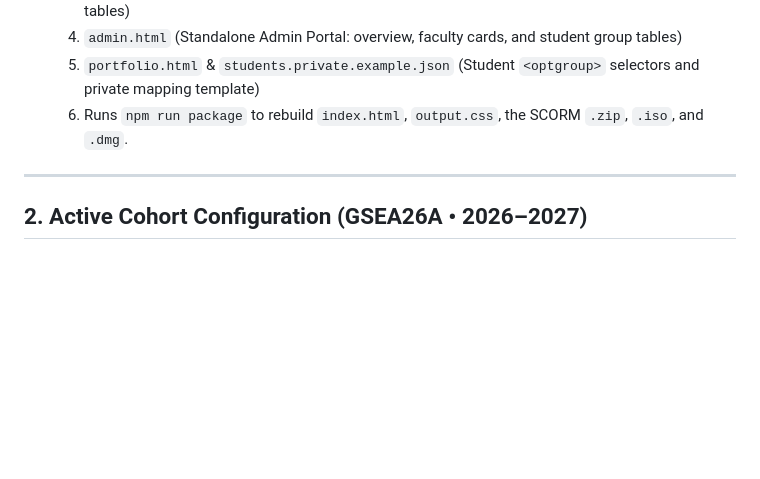
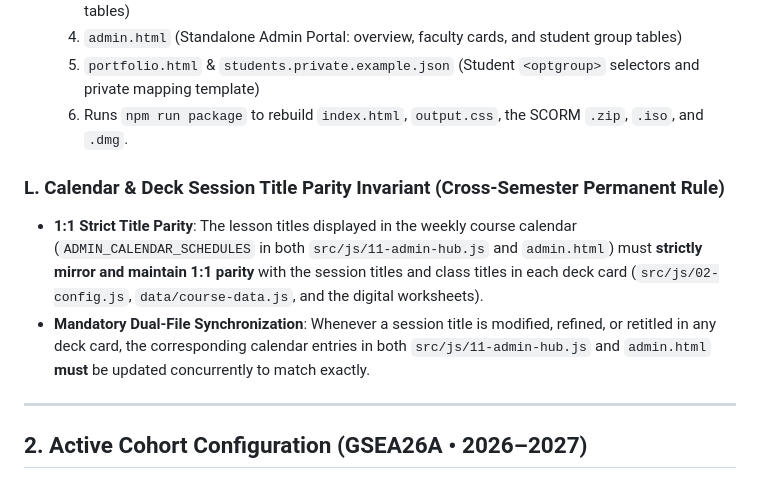
Before and after one commit to powerforcemotiondrive-pixel/GSEA_Semester_2, a Markdown page: AGENTS.md, the part around the change. Drawn GitHub-style; blank space fills up the shorter version.

Commit message:
docs(rules): add Rule 1.L calendar and deck session title parity invariant

```diff
--- a/AGENTS.md
+++ b/AGENTS.md
@@ -114,6 +114,10 @@ Course administration (student lists, teacher assignments, weekly schedules, and
   5. `portfolio.html` & `students.private.example.json` (Student `<optgroup>` selectors and private mapping template)
   6. Runs `npm run package` to rebuild `index.html`, `output.css`, the SCORM `.zip`, `.iso`, and `.dmg`.
 
+### L. Calendar & Deck Session Title Parity Invariant (Cross-Semester Permanent Rule)
+- **1:1 Strict Title Parity**: The lesson titles displayed in the weekly course calendar (`ADMIN_CALENDAR_SCHEDULES` in both `src/js/11-admin-hub.js` and `admin.html`) must **strictly mirror and maintain 1:1 parity** with the session titles and class titles in each deck card (`src/js/02-config.js`, `data/course-data.js`, and the digital worksheets).
+- **Mandatory Dual-File Synchronization**: Whenever a session title is modified, refined, or retitled in any deck card, the corresponding calendar entries in both `src/js/11-admin-hub.js` and `admin.html` **must** be updated concurrently to match exactly.
+
 ---
 
 ## 2. Active Cohort Configuration (GSEA26A • 2026–2027)
```
